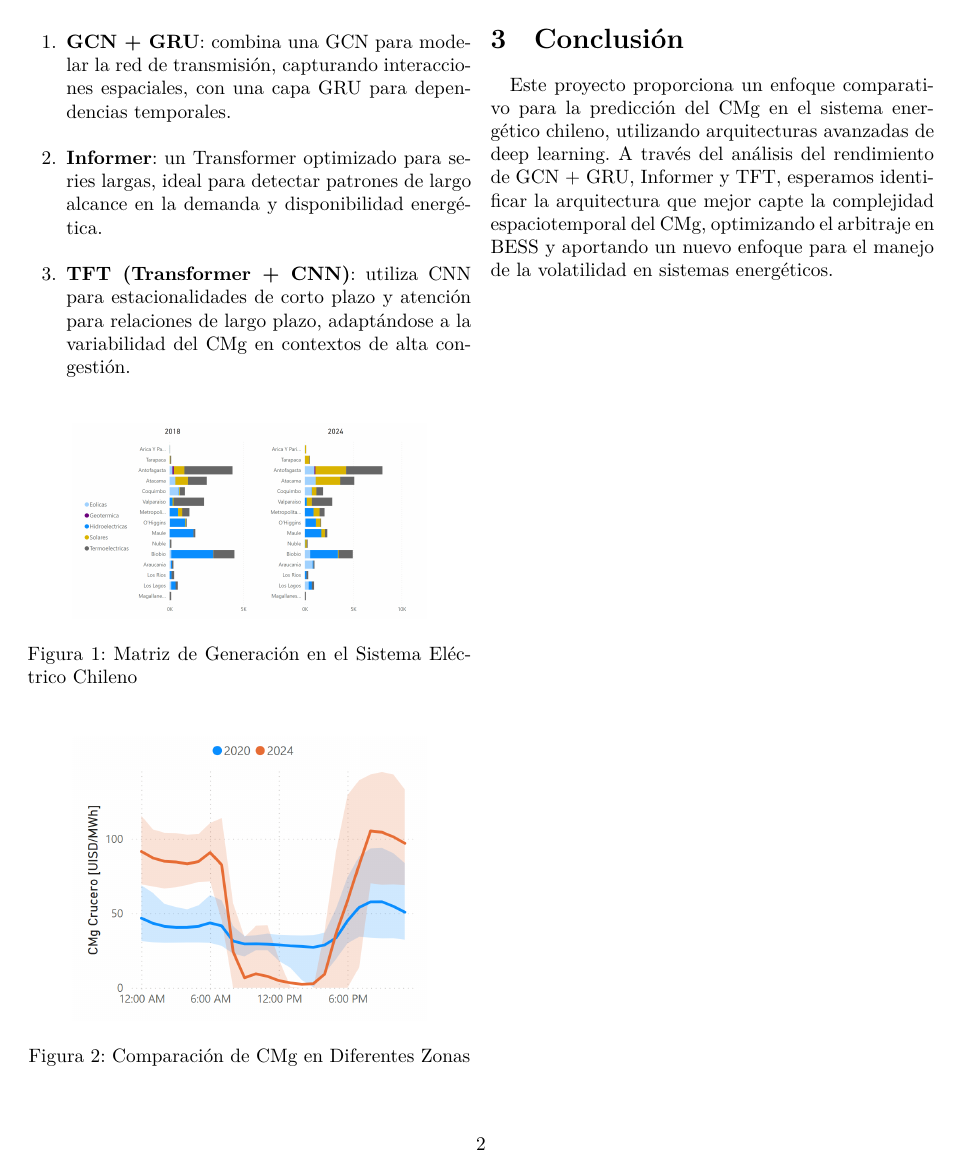
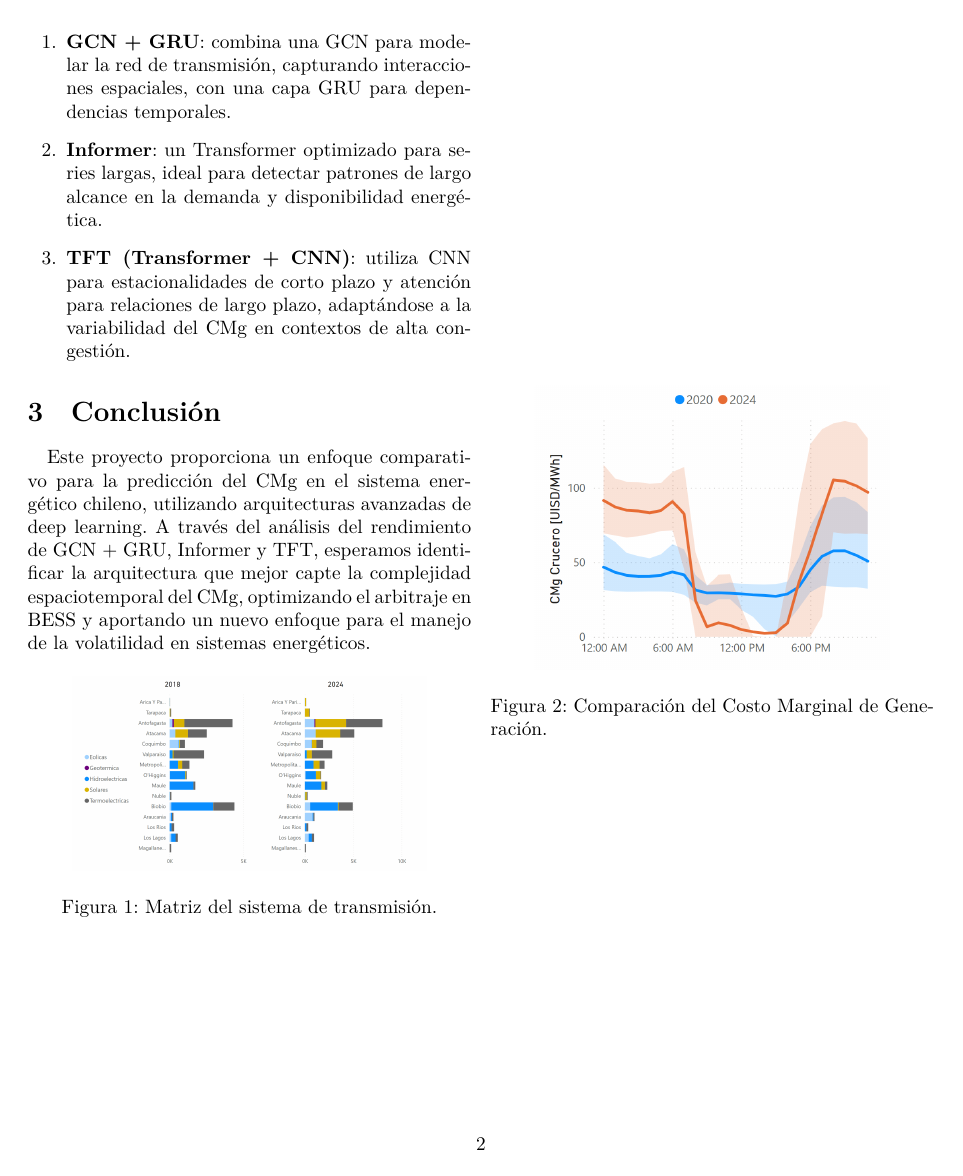
Before and after one commit to N-Sotelo98/INF3813-1-Deep-learning-avanzado, a LaTeX paper (articulo/Borrador_Entrega_1.tex): page 2 of 2. Compiled offline with XeLaTeX.

Commit message:
Update Borrador_Entrega_1.tex

```diff
--- a/articulo/Borrador_Entrega_1.tex
+++ b/articulo/Borrador_Entrega_1.tex
@@ -40,19 +40,20 @@ Para abordar el problema, evaluamos tres arquitecturas de deep learning con capa
     \item \textbf{TFT (Transformer + CNN)}: utiliza CNN para estacionalidades de corto plazo y atención para relaciones de largo plazo, adaptándose a la variabilidad del CMg en contextos de alta congestión.
 \end{enumerate}
 
+\section{Conclusión}
+Este proyecto proporciona un enfoque comparativo para la predicción del CMg en el sistema energético chileno, utilizando arquitecturas avanzadas de deep learning. A través del análisis del rendimiento de GCN + GRU, Informer y TFT, esperamos identificar la arquitectura que mejor capte la complejidad espaciotemporal del CMg, optimizando el arbitraje en BESS y aportando un nuevo enfoque para el manejo de la volatilidad en sistemas energéticos.
+
+% Inserción de imágenes con rutas específicas
 \begin{figure}[h]
-\centering
-\includegraphics[width=0.8\columnwidth]{articulo/imgs/matriz_sist.png}
-\caption{Matriz de Generación en el Sistema Eléctrico Chileno}
+    \centering
+    \includegraphics[width=0.8\columnwidth]{imgs/matriz_sist.png}
+    \caption{Matriz del sistema de transmisión.}
 \end{figure}
 
 \begin{figure}[h]
-\centering
-\includegraphics[width=0.8\columnwidth]{articulo/imgs/cmg_comparacion.png}
-\caption{Comparación de CMg en Diferentes Zonas}
+    \centering
+    \includegraphics[width=0.8\columnwidth]{imgs/cmg_comparacion.png}
+    \caption{Comparación del Costo Marginal de Generación.}
 \end{figure}
 
-\section{Conclusión}
-Este proyecto proporciona un enfoque comparativo para la predicción del CMg en el sistema energético chileno, utilizando arquitecturas avanzadas de deep learning. A través del análisis del rendimiento de GCN + GRU, Informer y TFT, esperamos identificar la arquitectura que mejor capte la complejidad espaciotemporal del CMg, optimizando el arbitraje en BESS y aportando un nuevo enfoque para el manejo de la volatilidad en sistemas energéticos.
-
 \end{document}
```
